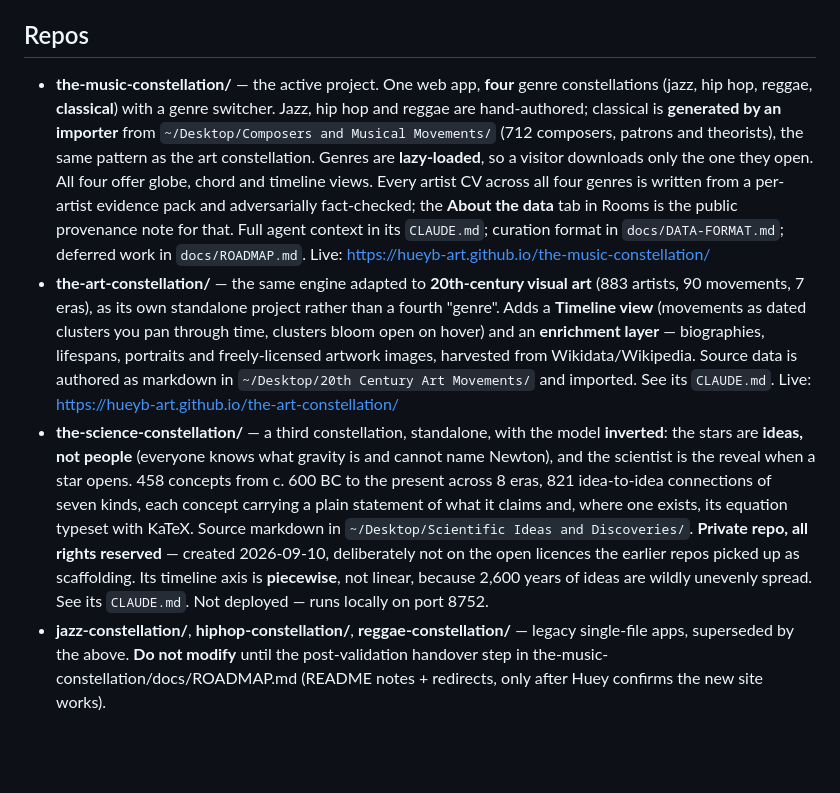
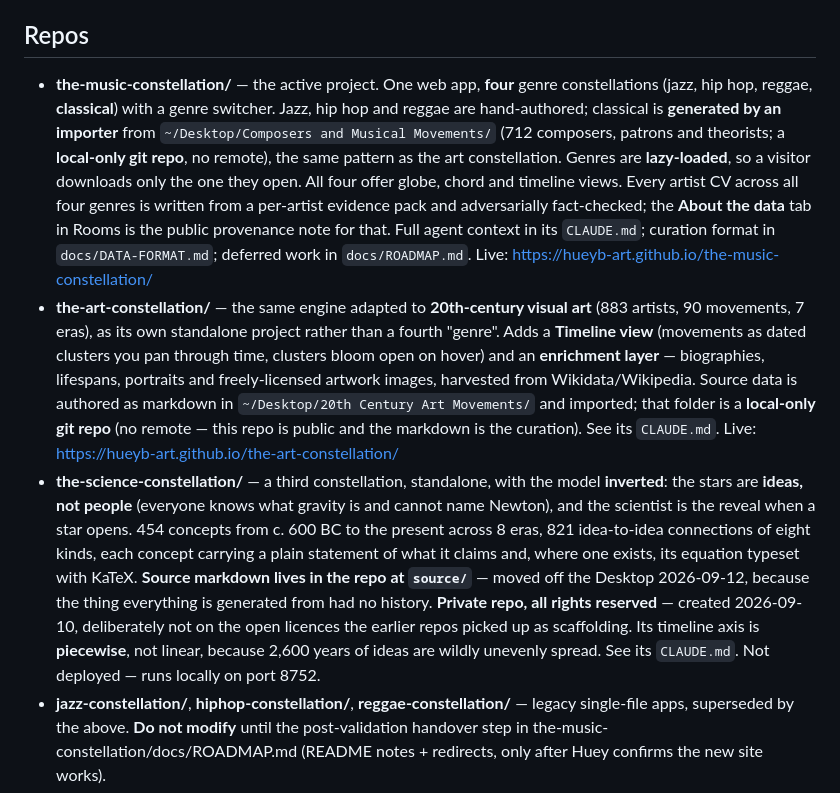
Before and after one commit to hueyb-art/the-music-constellation, a Markdown page: docs/code-root-CLAUDE.md, the part around the change. Rendered like a GitHub page; blank space fills up the shorter version.

Commit message:
Note where each constellation's source markdown now lives
The science source moved into its own repo at source/ on 2026-09-12. The art
and classical source folders are now local-only git repos: no remote, because
those app repos are public and the markdown is the curation itself.

Co-Authored-By: Claude Opus 5 <noreply@anthropic.com>

```diff
--- a/docs/code-root-CLAUDE.md
+++ b/docs/code-root-CLAUDE.md
@@ -4,9 +4,9 @@ This folder is the root for all of Huey's repos (GitHub: **hueyb-art**). New rep
 
 ## Repos
 
-- **the-music-constellation/** — the active project. One web app, **four** genre constellations (jazz, hip hop, reggae, **classical**) with a genre switcher. Jazz, hip hop and reggae are hand-authored; classical is **generated by an importer** from `~/Desktop/Composers and Musical Movements/` (712 composers, patrons and theorists), the same pattern as the art constellation. Genres are **lazy-loaded**, so a visitor downloads only the one they open. All four offer globe, chord and timeline views. Every artist CV across all four genres is written from a per-artist evidence pack and adversarially fact-checked; the **About the data** tab in Rooms is the public provenance note for that. Full agent context in its `CLAUDE.md`; curation format in `docs/DATA-FORMAT.md`; deferred work in `docs/ROADMAP.md`. Live: https://hueyb-art.github.io/the-music-constellation/
-- **the-art-constellation/** — the same engine adapted to **20th-century visual art** (883 artists, 90 movements, 7 eras), as its own standalone project rather than a fourth "genre". Adds a **Timeline view** (movements as dated clusters you pan through time, clusters bloom open on hover) and an **enrichment layer** — biographies, lifespans, portraits and freely-licensed artwork images, harvested from Wikidata/Wikipedia. Source data is authored as markdown in `~/Desktop/20th Century Art Movements/` and imported. See its `CLAUDE.md`. Live: https://hueyb-art.github.io/the-art-constellation/
-- **the-science-constellation/** — a third constellation, standalone, with the model **inverted**: the stars are **ideas, not people** (everyone knows what gravity is and cannot name Newton), and the scientist is the reveal when a star opens. 458 concepts from c. 600 BC to the present across 8 eras, 821 idea-to-idea connections of seven kinds, each concept carrying a plain statement of what it claims and, where one exists, its equation typeset with KaTeX. Source markdown in `~/Desktop/Scientific Ideas and Discoveries/`. **Private repo, all rights reserved** — created 2026-09-10, deliberately not on the open licences the earlier repos picked up as scaffolding. Its timeline axis is **piecewise**, not linear, because 2,600 years of ideas are wildly unevenly spread. See its `CLAUDE.md`. Not deployed — runs locally on port 8752.
+- **the-music-constellation/** — the active project. One web app, **four** genre constellations (jazz, hip hop, reggae, **classical**) with a genre switcher. Jazz, hip hop and reggae are hand-authored; classical is **generated by an importer** from `~/Desktop/Composers and Musical Movements/` (712 composers, patrons and theorists; a **local-only git repo**, no remote), the same pattern as the art constellation. Genres are **lazy-loaded**, so a visitor downloads only the one they open. All four offer globe, chord and timeline views. Every artist CV across all four genres is written from a per-artist evidence pack and adversarially fact-checked; the **About the data** tab in Rooms is the public provenance note for that. Full agent context in its `CLAUDE.md`; curation format in `docs/DATA-FORMAT.md`; deferred work in `docs/ROADMAP.md`. Live: https://hueyb-art.github.io/the-music-constellation/
+- **the-art-constellation/** — the same engine adapted to **20th-century visual art** (883 artists, 90 movements, 7 eras), as its own standalone project rather than a fourth "genre". Adds a **Timeline view** (movements as dated clusters you pan through time, clusters bloom open on hover) and an **enrichment layer** — biographies, lifespans, portraits and freely-licensed artwork images, harvested from Wikidata/Wikipedia. Source data is authored as markdown in `~/Desktop/20th Century Art Movements/` and imported; that folder is a **local-only git repo** (no remote — this repo is public and the markdown is the curation). See its `CLAUDE.md`. Live: https://hueyb-art.github.io/the-art-constellation/
+- **the-science-constellation/** — a third constellation, standalone, with the model **inverted**: the stars are **ideas, not people** (everyone knows what gravity is and cannot name Newton), and the scientist is the reveal when a star opens. 454 concepts from c. 600 BC to the present across 8 eras, 821 idea-to-idea connections of eight kinds, each concept carrying a plain statement of what it claims and, where one exists, its equation typeset with KaTeX. **Source markdown lives in the repo at `source/`** — moved off the Desktop 2026-09-12, because the thing everything is generated from had no history. **Private repo, all rights reserved** — created 2026-09-10, deliberately not on the open licences the earlier repos picked up as scaffolding. Its timeline axis is **piecewise**, not linear, because 2,600 years of ideas are wildly unevenly spread. See its `CLAUDE.md`. Not deployed — runs locally on port 8752.
 - **jazz-constellation/**, **hiphop-constellation/**, **reggae-constellation/** — legacy single-file apps, superseded by the above. **Do not modify** until the post-validation handover step in the-music-constellation/docs/ROADMAP.md (README notes + redirects, only after Huey confirms the new site works).
 - **the-music-constellation-pitch/** — pitch and partnership materials (backer brief, talking points, deck outline, rights and clearance notes). Markdown only, in its own **private** repo `hueyb-art/the-music-constellation-pitch` (created 2026-09-01). Kept out of the public app repo so none of it is ever served from the live Pages site — if it ever needs to move, it stays private.
 
```
